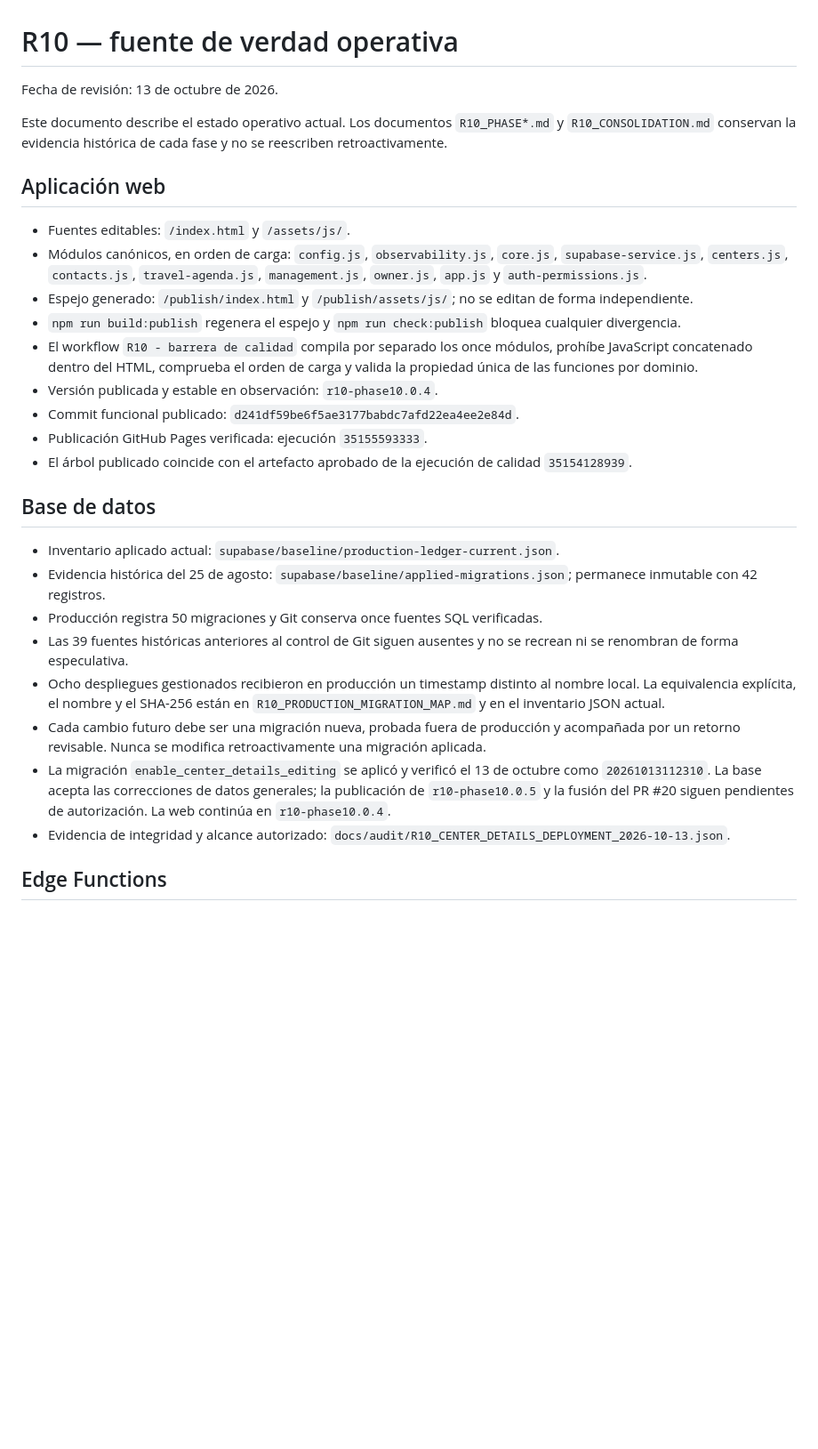
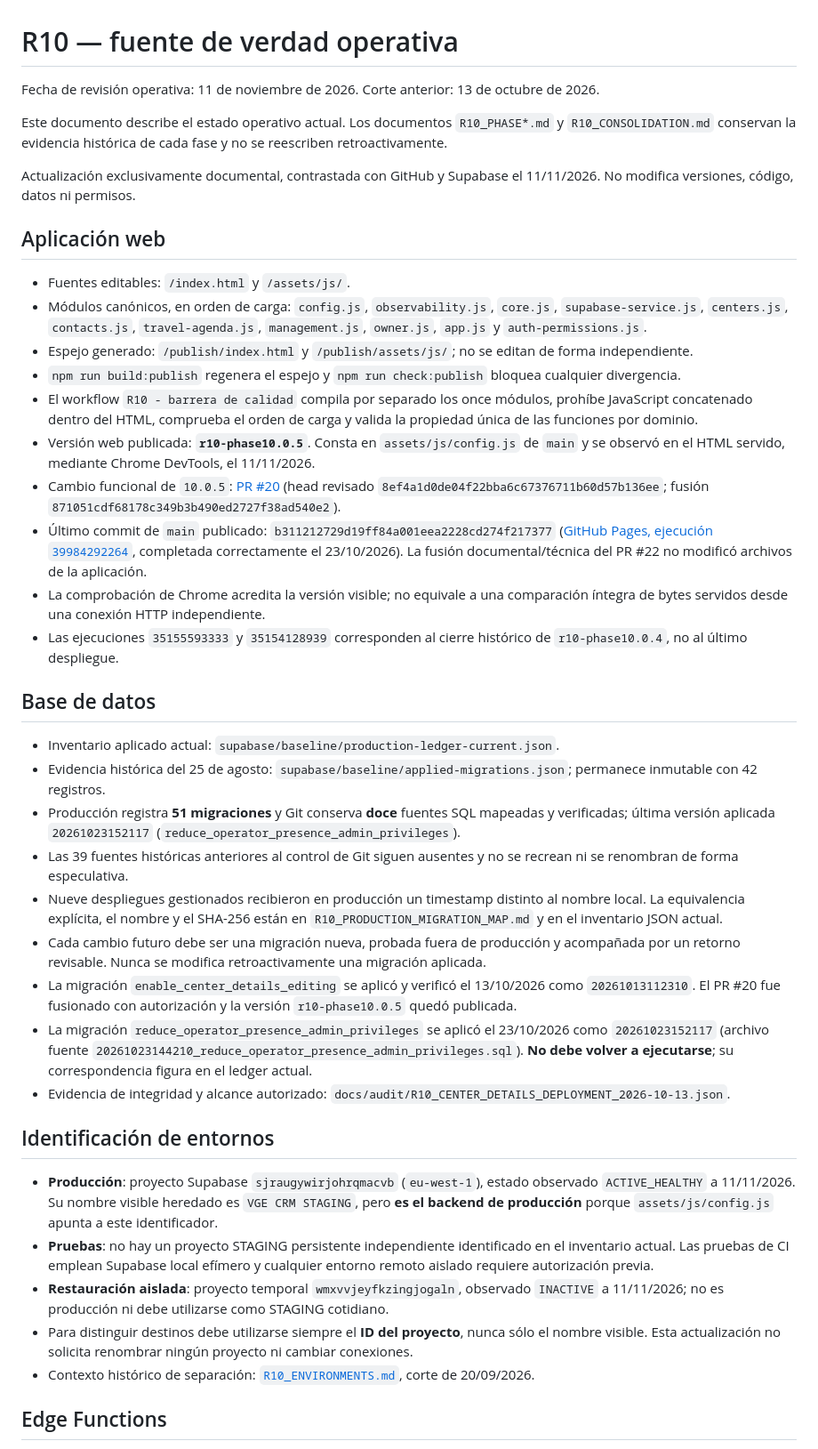
Before and after one commit to oteirp-vge-backups/vge-crm-web, a Markdown page: docs/R10_SOURCE_OF_TRUTH.md, the part around one of its changes. Shown at 89% size. GitHub-like rendering; blank space fills up the shorter version.

Commit message:
docs(R10): actualizar inventario operativo de docs/R10_SOURCE_OF_TRUTH.md sin cambios funcionales

```diff
--- a/docs/R10_SOURCE_OF_TRUTH.md
+++ b/docs/R10_SOURCE_OF_TRUTH.md
@@ -1,8 +1,10 @@
 # R10 — fuente de verdad operativa
 
-Fecha de revisión: 13 de octubre de 2026.
+Fecha de revisión operativa: 11 de noviembre de 2026. Corte anterior: 13 de octubre de 2026.
 
 Este documento describe el estado operativo actual. Los documentos `R10_PHASE*.md` y `R10_CONSOLIDATION.md` conservan la evidencia histórica de cada fase y no se reescriben retroactivamente.
+
+Actualización exclusivamente documental, contrastada con GitHub y Supabase el 11/11/2026. No modifica versiones, código, datos ni permisos.
 
 ## Aplicación web
 
@@ -11,21 +13,31 @@ Este documento describe el estado operativo actual. Los documentos `R10_PHASE*.m
 - Espejo generado: `/publish/index.html` y `/publish/assets/js/`; no se editan de forma independiente.
 - `npm run build:publish` regenera el espejo y `npm run check:publish` bloquea cualquier divergencia.
 - El workflow `R10 - barrera de calidad` compila por separado los once módulos, prohíbe JavaScript concatenado dentro del HTML, comprueba el orden de carga y valida la propiedad única de las funciones por dominio.
-- Versión publicada y estable en observación: `r10-phase10.0.4`.
-- Commit funcional publicado: `d241df59be6f5ae3177babdc7afd22ea4ee2e84d`.
-- Publicación GitHub Pages verificada: ejecución `35155593333`.
-- El árbol publicado coincide con el artefacto aprobado de la ejecución de calidad `35154128939`.
+- Versión web publicada: **`r10-phase10.0.5`**. Consta en `assets/js/config.js` de `main` y se observó en el HTML servido, mediante Chrome DevTools, el 11/11/2026.
+- Cambio funcional de `10.0.5`: [PR #20](https://github.com/oteirp-vge-backups/vge-crm-web/pull/20) (head revisado `8ef4a1d0de04f22bba6c67376711b60d57b136ee`; fusión `871051cdf68178c349b3b490ed2727f38ad540e2`).
+- Último commit de `main` publicado: `b311212729d19ff84a001eea2228cd274f217377` ([GitHub Pages, ejecución `39984292264`](https://github.com/oteirp-vge-backups/vge-crm-web/actions/runs/39984292264), completada correctamente el 23/10/2026). La fusión documental/técnica del PR #22 no modificó archivos de la aplicación.
+- La comprobación de Chrome acredita la versión visible; no equivale a una comparación íntegra de bytes servidos desde una conexión HTTP independiente.
+- Las ejecuciones `35155593333` y `35154128939` corresponden al cierre histórico de `r10-phase10.0.4`, no al último despliegue.
 
 ## Base de datos
 
 - Inventario aplicado actual: `supabase/baseline/production-ledger-current.json`.
 - Evidencia histórica del 25 de agosto: `supabase/baseline/applied-migrations.json`; permanece inmutable con 42 registros.
-- Producción registra 50 migraciones y Git conserva once fuentes SQL verificadas.
+- Producción registra **51 migraciones** y Git conserva **doce** fuentes SQL mapeadas y verificadas; última versión aplicada `20261023152117` (`reduce_operator_presence_admin_privileges`).
 - Las 39 fuentes históricas anteriores al control de Git siguen ausentes y no se recrean ni se renombran de forma especulativa.
-- Ocho despliegues gestionados recibieron en producción un timestamp distinto al nombre local. La equivalencia explícita, el nombre y el SHA-256 están en `R10_PRODUCTION_MIGRATION_MAP.md` y en el inventario JSON actual.
+- Nueve despliegues gestionados recibieron en producción un timestamp distinto al nombre local. La equivalencia explícita, el nombre y el SHA-256 están en `R10_PRODUCTION_MIGRATION_MAP.md` y en el inventario JSON actual.
 - Cada cambio futuro debe ser una migración nueva, probada fuera de producción y acompañada por un retorno revisable. Nunca se modifica retroactivamente una migración aplicada.
-- La migración `enable_center_details_editing` se aplicó y verificó el 13 de octubre como `20261013112310`. La base acepta las correcciones de datos generales; la publicación de `r10-phase10.0.5` y la fusión del PR #20 siguen pendientes de autorización. La web continúa en `r10-phase10.0.4`.
+- La migración `enable_center_details_editing` se aplicó y verificó el 13/10/2026 como `20261013112310`. El PR #20 fue fusionado con autorización y la versión `r10-phase10.0.5` quedó publicada.
+- La migración `reduce_operator_presence_admin_privileges` se aplicó el 23/10/2026 como `20261023152117` (archivo fuente `20261023144210_reduce_operator_presence_admin_privileges.sql`). **No debe volver a ejecutarse**; su correspondencia figura en el ledger actual.
 - Evidencia de integridad y alcance autorizado: `docs/audit/R10_CENTER_DETAILS_DEPLOYMENT_2026-10-13.json`.
+
+## Identificación de entornos
+
+- **Producción**: proyecto Supabase `sjraugywirjohrqmacvb` (`eu-west-1`), estado observado `ACTIVE_HEALTHY` a 11/11/2026. Su nombre visible heredado es `VGE CRM STAGING`, pero **es el backend de producción** porque `assets/js/config.js` apunta a este identificador.
+- **Pruebas**: no hay un proyecto STAGING persistente independiente identificado en el inventario actual. Las pruebas de CI emplean Supabase local efímero y cualquier entorno remoto aislado requiere autorización previa.
+- **Restauración aislada**: proyecto temporal `wmxvvjeyfkzingjogaln`, observado `INACTIVE` a 11/11/2026; no es producción ni debe utilizarse como STAGING cotidiano.
+- Para distinguir destinos debe utilizarse siempre el **ID del proyecto**, nunca sólo el nombre visible. Esta actualización no solicita renombrar ningún proyecto ni cambiar conexiones.
+- Contexto histórico de separación: [`R10_ENVIRONMENTS.md`](R10_ENVIRONMENTS.md), corte de 20/09/2026.
 
 ## Edge Functions
 
```
Also changed, not shown: other parts of docs/R10_SOURCE_OF_TRUTH.md (+1 -1 lines).
